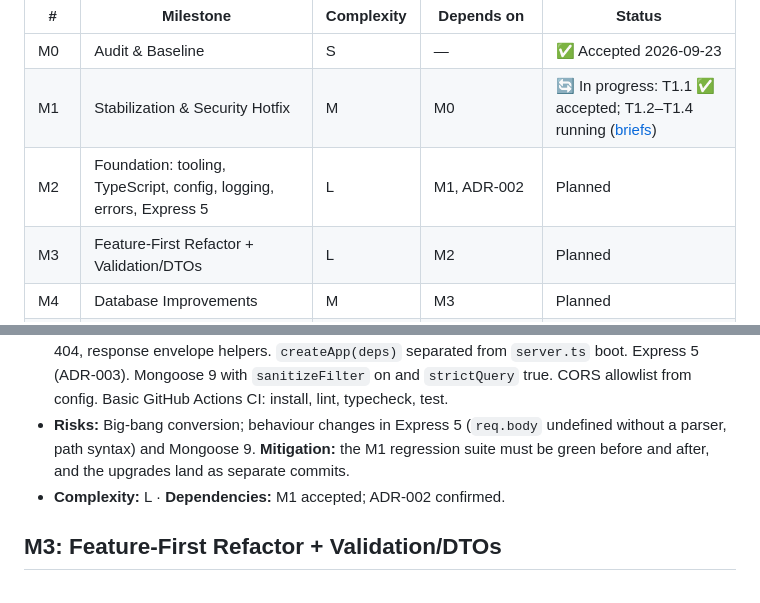
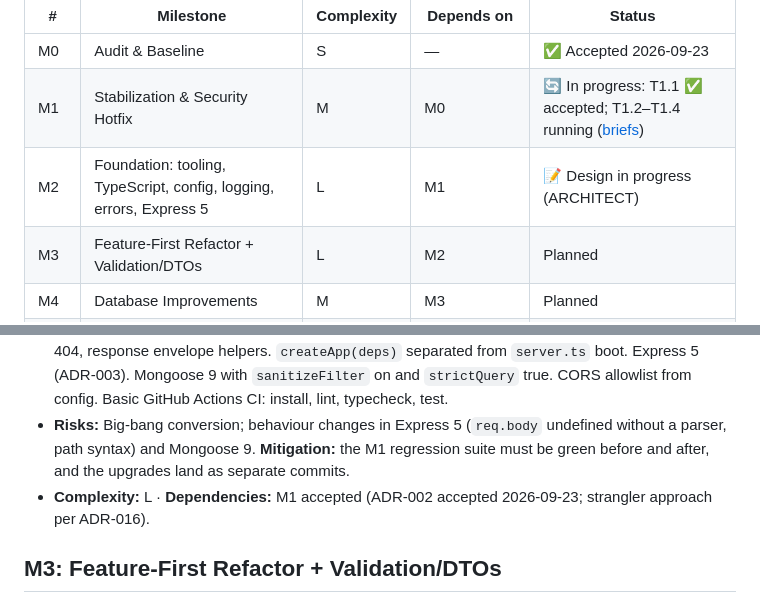
Before and after one commit to carlosAndress101/Backed-Rest-Server-Js, a Markdown page: ROADMAP.md, 2 parts joined by grey strips. Rendered like a GitHub page.

```diff
--- a/ROADMAP.md
+++ b/ROADMAP.md
@@ -9,7 +9,7 @@ Complexity scale: **S** (≤1 agent-day) · **M** (2–3) · **L** (4–6) · **
 |---|---|---|---|---|
 | M0 | Audit & Baseline | S | — | ✅ Accepted 2026-09-23 |
 | M1 | Stabilization & Security Hotfix | M | M0 | 🔄 In progress: T1.1 ✅ accepted; T1.2–T1.4 running ([briefs](docs/tasks/M1-stabilization.md)) |
-| M2 | Foundation: tooling, TypeScript, config, logging, errors, Express 5 | L | M1, ADR-002 | Planned |
+| M2 | Foundation: tooling, TypeScript, config, logging, errors, Express 5 | L | M1 | 📝 Design in progress (ARCHITECT) |
 | M3 | Feature-First Refactor + Validation/DTOs | L | M2 | Planned |
 | M4 | Database Improvements | M | M3 | Planned |
 | M5 | Authentication Hardening | M | M4 | Planned |
@@ -45,7 +45,7 @@ Why this order differs from the default template: **security first** (ADR-001) b
 - **Goal:** A typed, testable, observable platform for the refactor to land on.
 - **Deliverables:** TypeScript strict (`tsc` build, `tsx` dev), pending ADR-002. ESLint (flat) + Prettier, including a layer-boundary lint rule. Vitest + supertest + mongodb-memory-server harness, with the M1 suite ported. `src/config` validated with zod (fail fast), typed config object, documented `.example.env`. pino + pino-http with request id and redaction. `AppError` hierarchy, error middleware, 404, response envelope helpers. `createApp(deps)` separated from `server.ts` boot. Express 5 (ADR-003). Mongoose 9 with `sanitizeFilter` on and `strictQuery` true. CORS allowlist from config. Basic GitHub Actions CI: install, lint, typecheck, test.
 - **Risks:** Big-bang conversion; behaviour changes in Express 5 (`req.body` undefined without a parser, path syntax) and Mongoose 9. **Mitigation:** the M1 regression suite must be green before and after, and the upgrades land as separate commits.
-- **Complexity:** L · **Dependencies:** M1 accepted; ADR-002 confirmed.
+- **Complexity:** L · **Dependencies:** M1 accepted (ADR-002 accepted 2026-09-23; strangler approach per ADR-016).
 
 ## M3: Feature-First Refactor + Validation/DTOs
 - **Goal:** Clean feature modules: thin controllers, services owning the rules, zod DTOs everywhere.
```
Also changed, not shown: ARCHITECTURE.md (+3 -1 lines).
